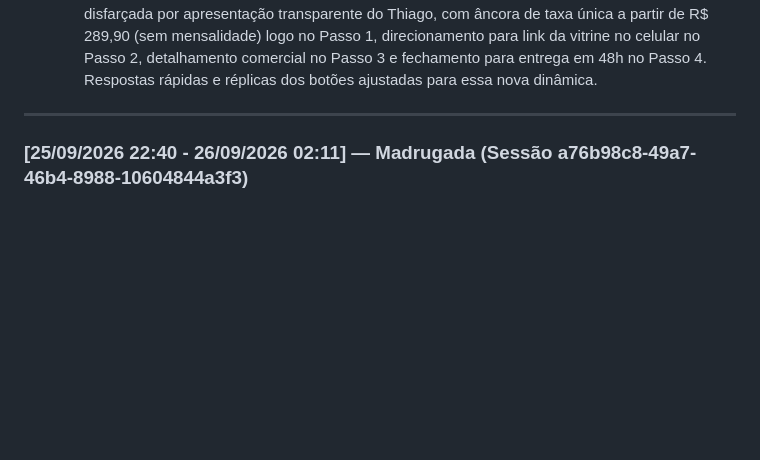
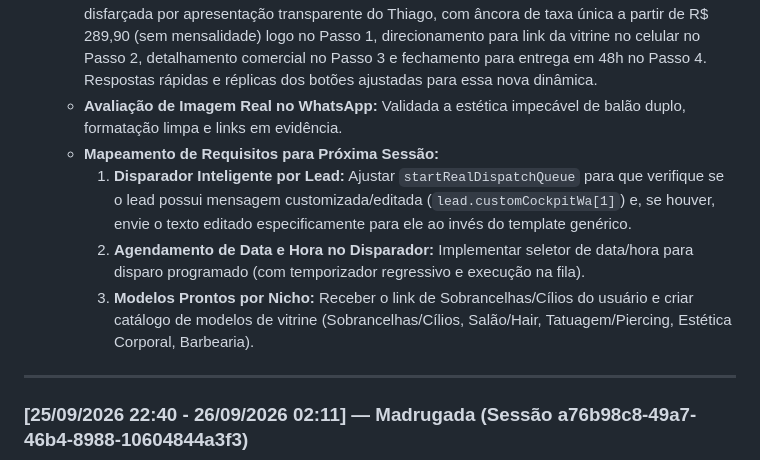
Before and after one commit to TM-SEMPRE-TECNOLOGIA/cadernodeleads, a Markdown page: INTERACOES.md, the part around the change. GitHub-like rendering; blank space fills up the shorter version.

Commit message:
docs: registrar encerramento de sessao e proximos passos do disparador

```diff
--- a/INTERACOES.md
+++ b/INTERACOES.md
@@ -40,6 +40,11 @@ Toda a abordagem comercial, scripts do Cockpit, WhatsApp Frio e cálculo de fech
   - **Formatação WhatsApp Humanizada com Emojis:** Quebras de linhas limpas em tópicos e emojis equilibrados (✨, 🗓️, 🙏, ⭐, 📲, 🤝, ⚡, 🚀, 1️⃣, 2️⃣, 📌) sem blocos de texto maçantes.
   - **Correção no Botão Sales Cockpit:** Identificado e corrigido `ReferenceError: escapeHtml is not defined` que impedia o modal de abrir ao clicar em "Sales Cockpit & Ligar". Função sanitizadora declarada, testada via Chromium DevTools e com deploy imediato na Vercel.
   - **Nova Partitura de Copys WhatsApp (Opção C Ampla & Escalável):** Substituída a sondagem disfarçada por apresentação transparente do Thiago, com âncora de taxa única a partir de R$ 289,90 (sem mensalidade) logo no Passo 1, direcionamento para link da vitrine no celular no Passo 2, detalhamento comercial no Passo 3 e fechamento para entrega em 48h no Passo 4. Respostas rápidas e réplicas dos botões ajustadas para essa nova dinâmica.
+  - **Avaliação de Imagem Real no WhatsApp:** Validada a estética impecável de balão duplo, formatação limpa e links em evidência.
+  - **Mapeamento de Requisitos para Próxima Sessão:**
+    1. **Disparador Inteligente por Lead:** Ajustar `startRealDispatchQueue` para que verifique se o lead possui mensagem customizada/editada (`lead.customCockpitWa[1]`) e, se houver, envie o texto editado especificamente para ele ao invés do template genérico.
+    2. **Agendamento de Data e Hora no Disparador:** Implementar seletor de data/hora para disparo programado (com temporizador regressivo e execução na fila).
+    3. **Modelos Prontos por Nicho:** Receber o link de Sobrancelhas/Cílios do usuário e criar catálogo de modelos de vitrine (Sobrancelhas/Cílios, Salão/Hair, Tatuagem/Piercing, Estética Corporal, Barbearia).
 
 ---
 
```
